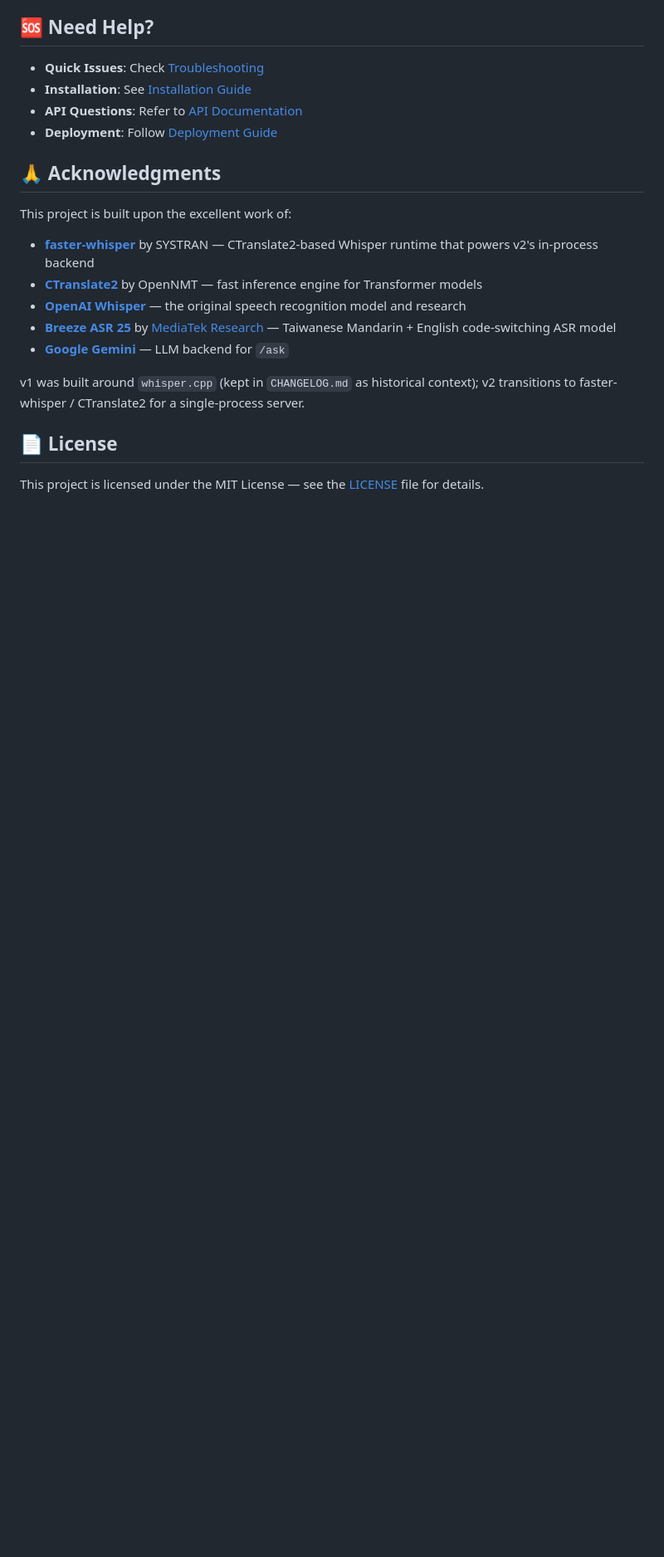
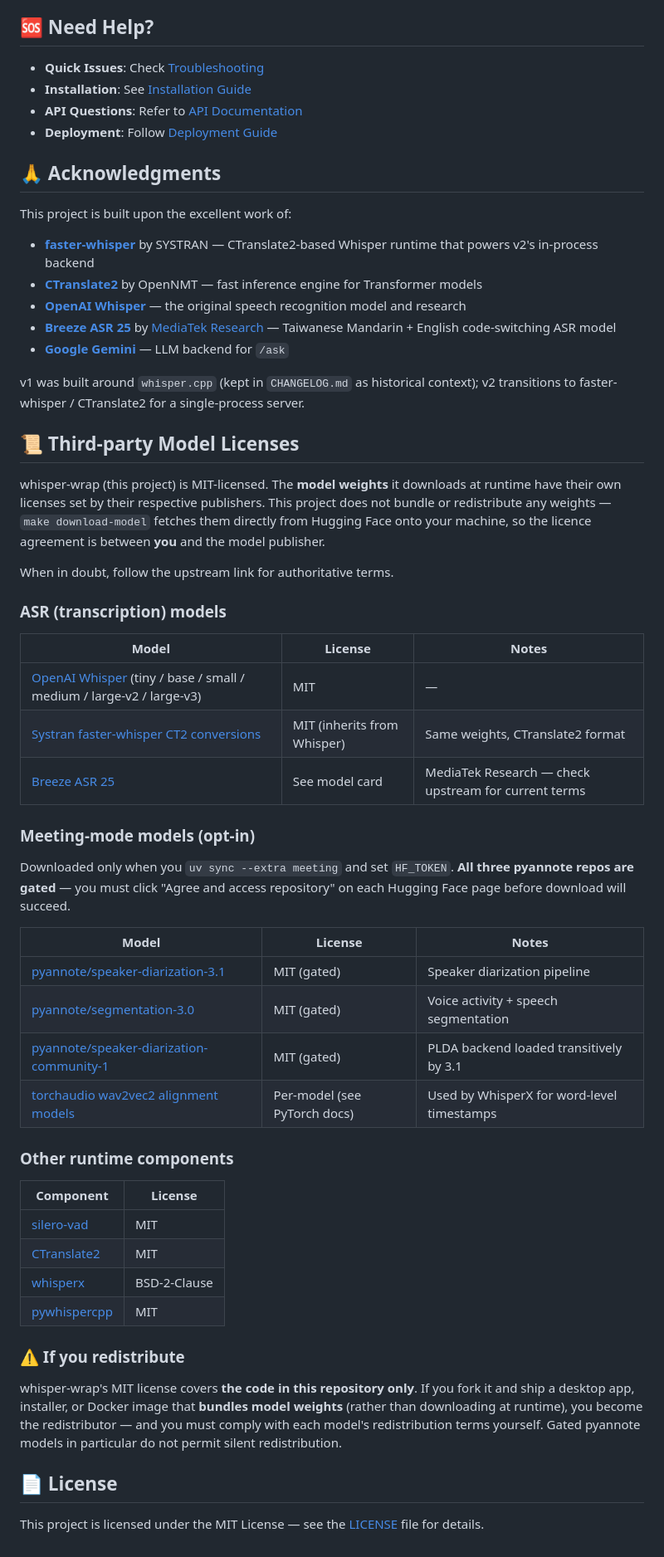
Before and after one commit to shdennlin/whisper-wrap, a Markdown page: README.md, the part around the change. Shown at 83% size. Drawn GitHub-style; blank space fills up the shorter version.

Commit message:
docs: add Third-party Model Licenses section to README
Clarify that whisper-wrap's MIT license covers code only, and that model
weights downloaded at runtime carry their own upstream licences. Tables
cover ASR models, gated pyannote meeting-mode models, and other runtime
components. Adds a redistribution note for downstream forks that bundle
weights into installers or Docker images.

```diff
--- a/README.md
+++ b/README.md
@@ -548,6 +548,44 @@ This project is built upon the excellent work of:
 
 v1 was built around `whisper.cpp` (kept in `CHANGELOG.md` as historical context); v2 transitions to faster-whisper / CTranslate2 for a single-process server.
 
+## 📜 Third-party Model Licenses
+
+whisper-wrap (this project) is MIT-licensed. The **model weights** it downloads at runtime have their own licenses set by their respective publishers. This project does not bundle or redistribute any weights — `make download-model` fetches them directly from Hugging Face onto your machine, so the licence agreement is between **you** and the model publisher.
+
+When in doubt, follow the upstream link for authoritative terms.
+
+### ASR (transcription) models
+
+| Model | License | Notes |
+| - | - | - |
+| [OpenAI Whisper](https://github.com/openai/whisper/blob/main/LICENSE) (tiny / base / small / medium / large-v2 / large-v3) | MIT | — |
+| [Systran faster-whisper CT2 conversions](https://huggingface.co/Systran) | MIT (inherits from Whisper) | Same weights, CTranslate2 format |
+| [Breeze ASR 25](https://huggingface.co/MediaTek-Research/Breeze-ASR-25) | See model card | MediaTek Research — check upstream for current terms |
+
+### Meeting-mode models (opt-in)
+
+Downloaded only when you `uv sync --extra meeting` and set `HF_TOKEN`. **All three pyannote repos are gated** — you must click "Agree and access repository" on each Hugging Face page before download will succeed.
+
+| Model | License | Notes |
+| - | - | - |
+| [pyannote/speaker-diarization-3.1](https://huggingface.co/pyannote/speaker-diarization-3.1) | MIT (gated) | Speaker diarization pipeline |
+| [pyannote/segmentation-3.0](https://huggingface.co/pyannote/segmentation-3.0) | MIT (gated) | Voice activity + speech segmentation |
+| [pyannote/speaker-diarization-community-1](https://huggingface.co/pyannote/speaker-diarization-community-1) | MIT (gated) | PLDA backend loaded transitively by 3.1 |
+| [torchaudio wav2vec2 alignment models](https://pytorch.org/audio/stable/pipelines.html) | Per-model (see PyTorch docs) | Used by WhisperX for word-level timestamps |
+
+### Other runtime components
+
+| Component | License |
+| - | - |
+| [silero-vad](https://github.com/snakers4/silero-vad) | MIT |
+| [CTranslate2](https://github.com/OpenNMT/CTranslate2) | MIT |
+| [whisperx](https://github.com/m-bain/whisperX) | BSD-2-Clause |
+| [pywhispercpp](https://github.com/absadiki/pywhispercpp) | MIT |
+
+### ⚠️ If you redistribute
+
+whisper-wrap's MIT license covers **the code in this repository only**. If you fork it and ship a desktop app, installer, or Docker image that **bundles model weights** (rather than downloading at runtime), you become the redistributor — and you must comply with each model's redistribution terms yourself. Gated pyannote models in particular do not permit silent redistribution.
+
 ## 📄 License
 
 This project is licensed under the MIT License — see the [LICENSE](LICENSE) file for details.
```
